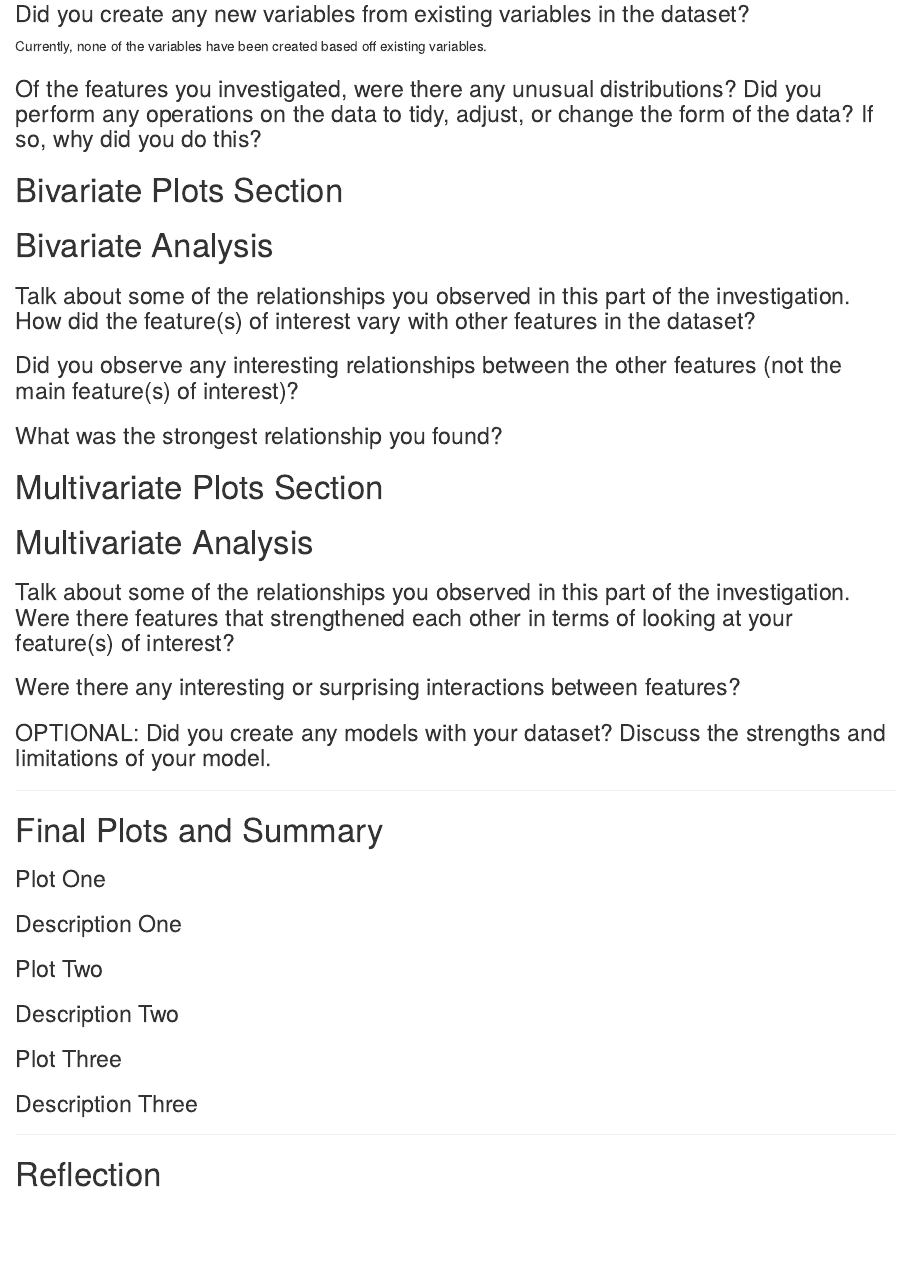
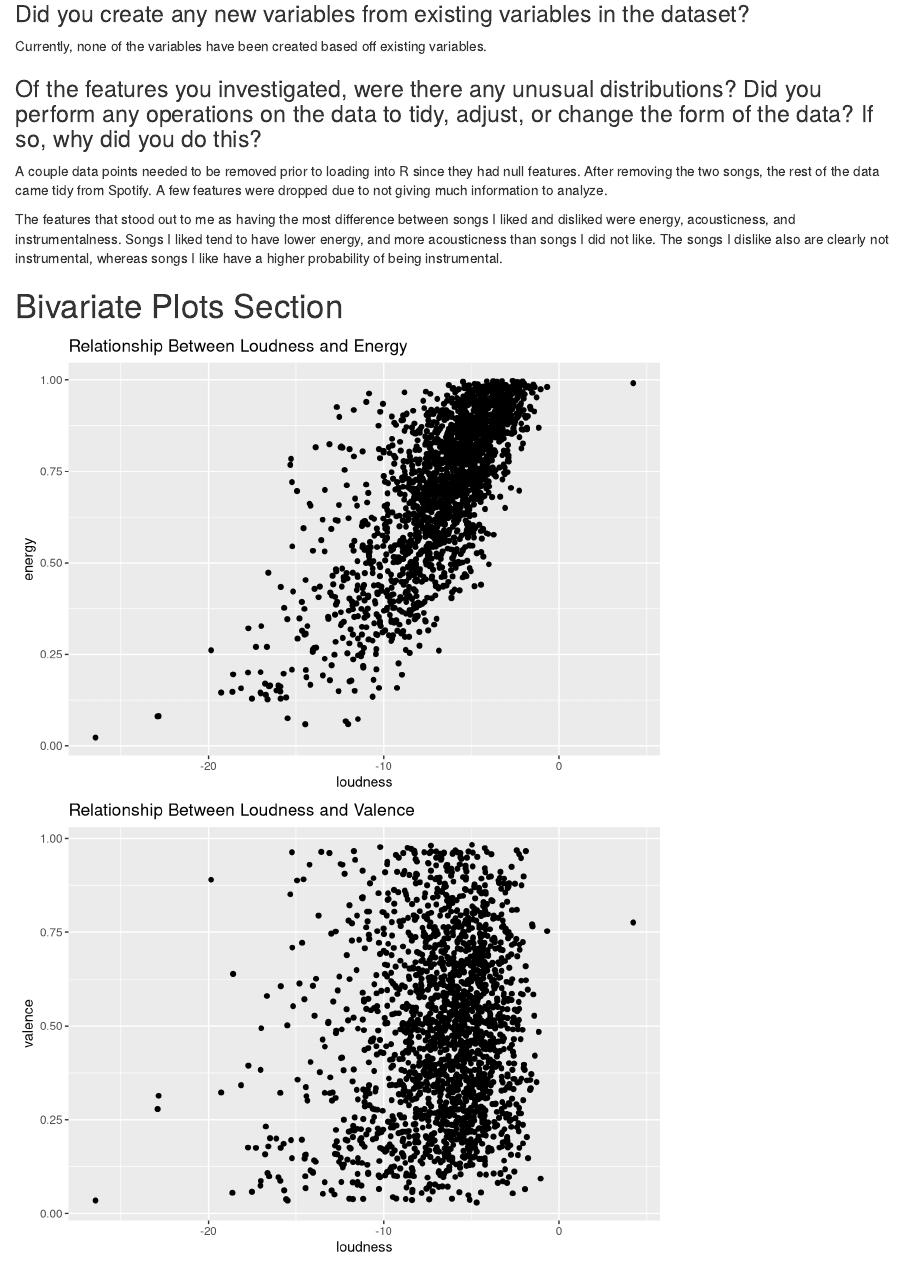
Before and after one commit to dnguyen22/SpotifyRecommendations, an R Markdown document (EDA.Rmd): the page in a window 1100 px wide, from 11190 px down. Rendered offline with R 4.5, knitr and Pandoc, with nearby package versions.

Commit message:
Add bivariate analysis

````diff
--- a/EDA.Rmd
+++ b/EDA.Rmd
@@ -66,9 +66,20 @@ I will be exploring all other features of the songs as a function of "like" to f
 Currently, none of the variables have been created based off existing variables.
 
 ### Of the features you investigated, were there any unusual distributions? Did you perform any operations on the data to tidy, adjust, or change the form of the data? If so, why did you do this?
+A couple data points needed to be removed prior to loading into R since they had null features. After removing the two songs, the rest of the data came tidy from Spotify. A few features were dropped due to not giving much information to analyze.
 
+The features that stood out to me as having the most difference between songs I liked and disliked were energy, acousticness, and instrumentalness. Songs I liked tend to have lower energy, and more acousticness than songs I did not like. The songs I dislike also are clearly not instrumental, whereas songs I like have a higher probability of being instrumental.
 
 
 # Bivariate Plots Section
 ```{r echo=FALSE, Bivariate_Plots}
-
+ggplot(aes(x=loudness, y=energy), data = songs) + geom_point() + ggtitle("Relationship Between Loudness and Energy")
+ggplot(aes(x=loudness, y=valence), data = songs) + geom_point() + ggtitle("Relationship Between Loudness and Valence")
+ggplot(aes(x=valence, y=energy), data = songs) + geom_point() + ggtitle("Relationship Between Happy Songs and Song Energy Level")
+ggplot(aes(x=liveness, y=energy), data = songs) + geom_point() + ggtitle("Relationship Between Live Songs and Energy")
+ggplot(aes(x=acousticness, y=danceability), data = songs) + geom_point() + ggtitle("Danceability of Acoustic Songs")
+ggplot(aes(x=instrumentalness, y=danceability), data = songs) + geom_point() + ggtitle("Danceability of Instrumental Songs")
+ggplot(aes(x=tempo, y = danceability), data = songs) + geom_point() + ggtitle("Tempo vs. Danceability")
+ggplot(aes(x=acousticness, y=liveness), data = songs) + geom_point() + ggtitle("Relationship Between Acousticness and Probaiblity of Liveness")
+```
+```{r echo=FALSE, Bivariate_Correlations}
@@ -81,3 +94,3 @@ Currently, none of the variables have been created based off existing variables.
-### Did you observe any interesting relationships between the other features (not the main feature(s) of interest)?
+There is a clear positive linear relationship between loudness and energy. There seems to be a polynomial relationship between tempo and danceability too. These relationships are not surprising. However, valence did not show a strong correlation with energy nor loudness. The other variables also did not show any strong correlations with each other.
 
 ### What was the strongest relationship you found?
````
Also changed, not shown: EDA.Rmd (6 more changed lines).
